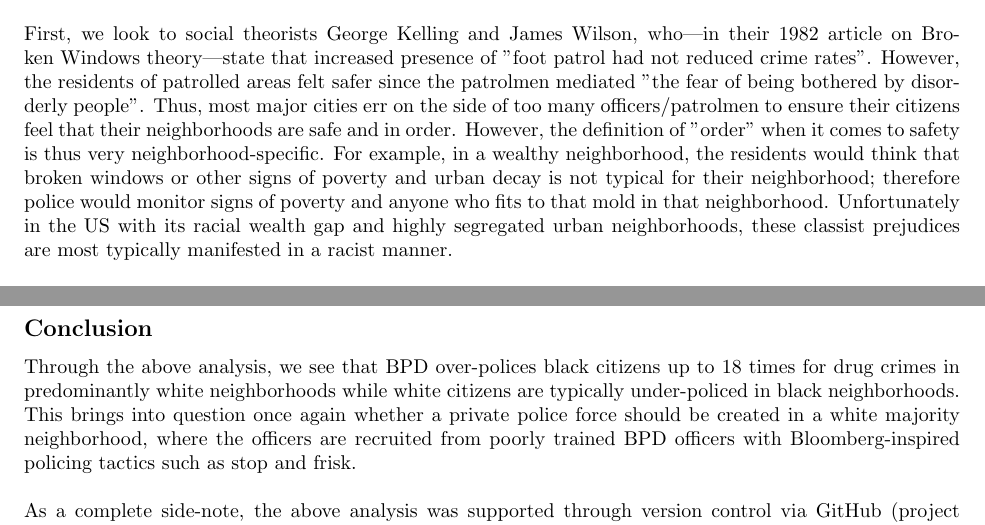
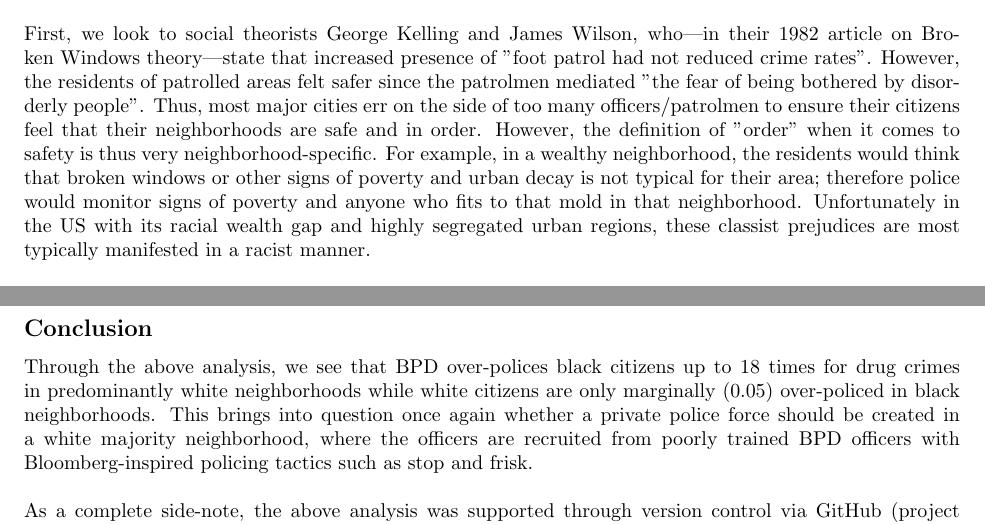
Before and after one commit to npagane/BPDmodel, a LaTeX document (final.tex): two parts of pages 1 and 5 of 5, joined at a grey line, cut so that both start at the same text. Compiled offline with pdfLaTeX.

Commit message:
changed some wc in paper

```diff
--- a/final.tex
+++ b/final.tex
@@ -15,7 +15,7 @@
 \subsection*{Introduction}
 Baltimore is the 30th largest city in the United States yet houses the 8th largest police department in the nation. Oddly enough, the Baltimore Police Department (BPD) often complains of being sorely understaffed. How can we make sense of this discrepancy, especially with regard to recent events such as Freddie Gray?\\
 \\
-First, we look to social theorists George Kelling and James Wilson, who---in their 1982 article on Broken Windows theory---state that increased presence of "foot patrol had not reduced crime rates". However, the residents of patrolled areas felt safer since the patrolmen mediated "the fear of being bothered by disorderly people". Thus, most major cities err on the side of too many officers/patrolmen to ensure their citizens feel that their neighborhoods are safe and in order. However, the definition of "order" when it comes to safety is thus very neighborhood-specific. For example, in a wealthy neighborhood, the  residents would think that broken windows or other signs of poverty and urban decay is not typical for their neighborhood; therefore police would monitor signs of poverty and anyone who fits to that mold in that neighborhood. Unfortunately in the US with its racial wealth gap and highly segregated urban neighborhoods, these classist prejudices are most typically manifested in a racist manner.\\
+First, we look to social theorists George Kelling and James Wilson, who---in their 1982 article on Broken Windows theory---state that increased presence of "foot patrol had not reduced crime rates". However, the residents of patrolled areas felt safer since the patrolmen mediated "the fear of being bothered by disorderly people". Thus, most major cities err on the side of too many officers/patrolmen to ensure their citizens feel that their neighborhoods are safe and in order. However, the definition of "order" when it comes to safety is thus very neighborhood-specific. For example, in a wealthy neighborhood, the  residents would think that broken windows or other signs of poverty and urban decay is not typical for their area; therefore police would monitor signs of poverty and anyone who fits to that mold in that neighborhood. Unfortunately in the US with its racial wealth gap and highly segregated urban regions, these classist prejudices are most typically manifested in a racist manner.\\
 \\
 This is seen through the policy implementation of Broken Windows policing---stop and frisk. Stop and frisk enables police officers to stop and check the possessions of any pedestrian if they have any reasonable suspicion that the pedestrian is harboring any dangerous contraband. Rather than needing  probable cause to act, the police are justified to use their discretion rather than the law to police citizens under stop and frisk. In NYC under the mayorship of Michael Bloomberg, stop and frisk was at its highest use; however, a federal judge ruled it unconstitutional due to the racial disparities in the stops---of all stop and frisk stops, 52\%\ were black though they make up only 23\%\ of the NYC population, and out of these 2.2 million stops of black citizens under the reign of Bloomberg, only 1\%\ led to finding dangerous contraband.\\
 \\
@@ -154,7 +154,7 @@ The following plot reconstructs the linearized ODE simulation of BPD policing co
  \end{figure}
 
 \subsection*{Conclusion}
- Through the above analysis, we see that BPD over-polices black citizens up to 18 times for drug crimes in predominantly white neighborhoods while white citizens are typically under-policed in black neighborhoods. This brings into question once again whether a private police force should be created in a white majority neighborhood, where the officers are recruited from poorly trained BPD officers with Bloomberg-inspired policing tactics such as stop and frisk. \\
+ Through the above analysis, we see that BPD over-polices black citizens up to 18 times for drug crimes in predominantly white neighborhoods while white citizens are only marginally (0.05) over-policed in black neighborhoods. This brings into question once again whether a private police force should be created in a white majority neighborhood, where the officers are recruited from poorly trained BPD officers with Bloomberg-inspired policing tactics such as stop and frisk. \\
  \\
  As a complete side-note, the above analysis was supported through version control via GitHub (project found at https://github.com/npagane/BPDmodel.git), documentation, and profiling.
 
```
Also changed, not shown: final.pdf.
